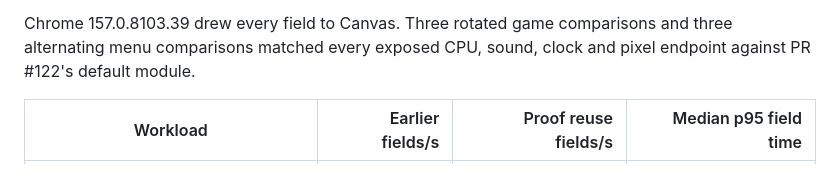
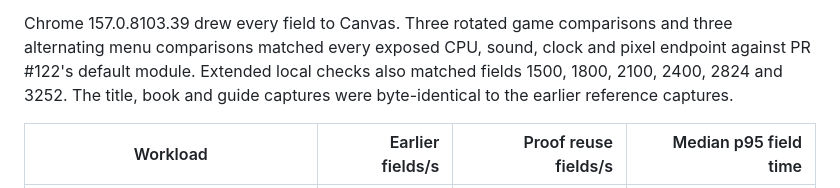
Before and after one commit to takahirox/saturn-rust, a Markdown page: docs/runtime-performance.md, the part around the change. Rendered like a GitHub page.

Commit message:
docs: record extended Web proof-reuse validation

```diff
--- a/docs/runtime-performance.md
+++ b/docs/runtime-performance.md
@@ -2061,7 +2061,9 @@ Clippy passed.
 
 Chrome 157.0.8103.39 drew every field to Canvas. Three rotated game comparisons
 and three alternating menu comparisons matched every exposed CPU, sound, clock
-and pixel endpoint against PR #122's default module.
+and pixel endpoint against PR #122's default module. Extended local checks
+also matched fields 1500, 1800, 2100, 2400, 2824 and 3252. The title, book and
+guide captures were byte-identical to the earlier reference captures.
 
 | Workload | Earlier fields/s | Proof reuse fields/s | Median p95 field time |
 | --- | ---: | ---: | ---: |
```
